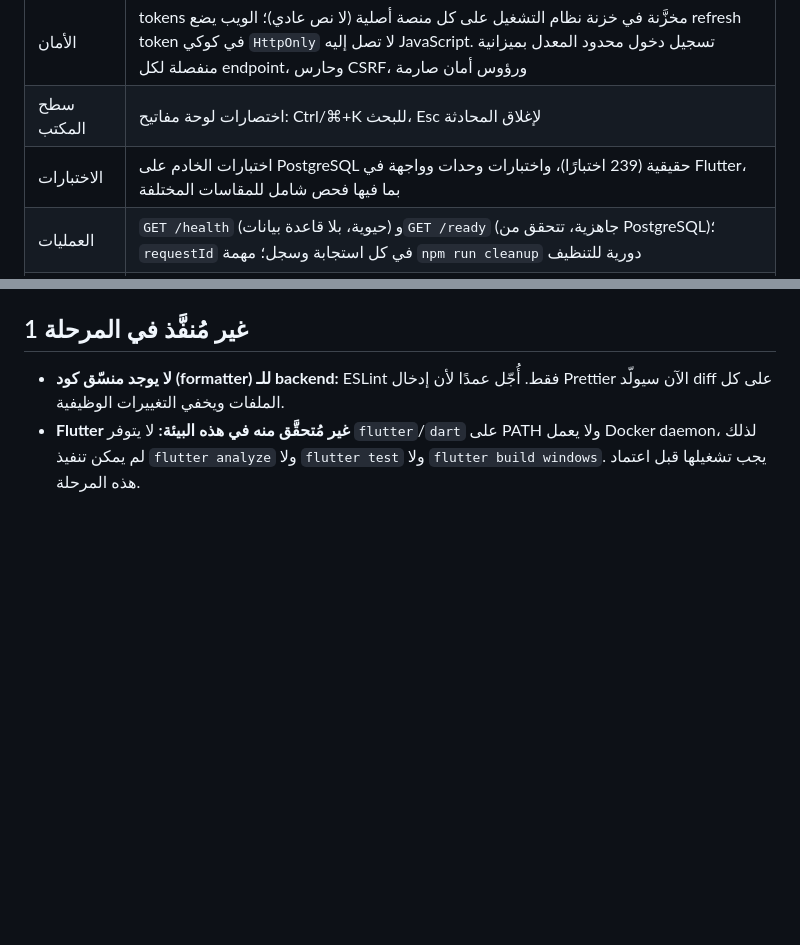
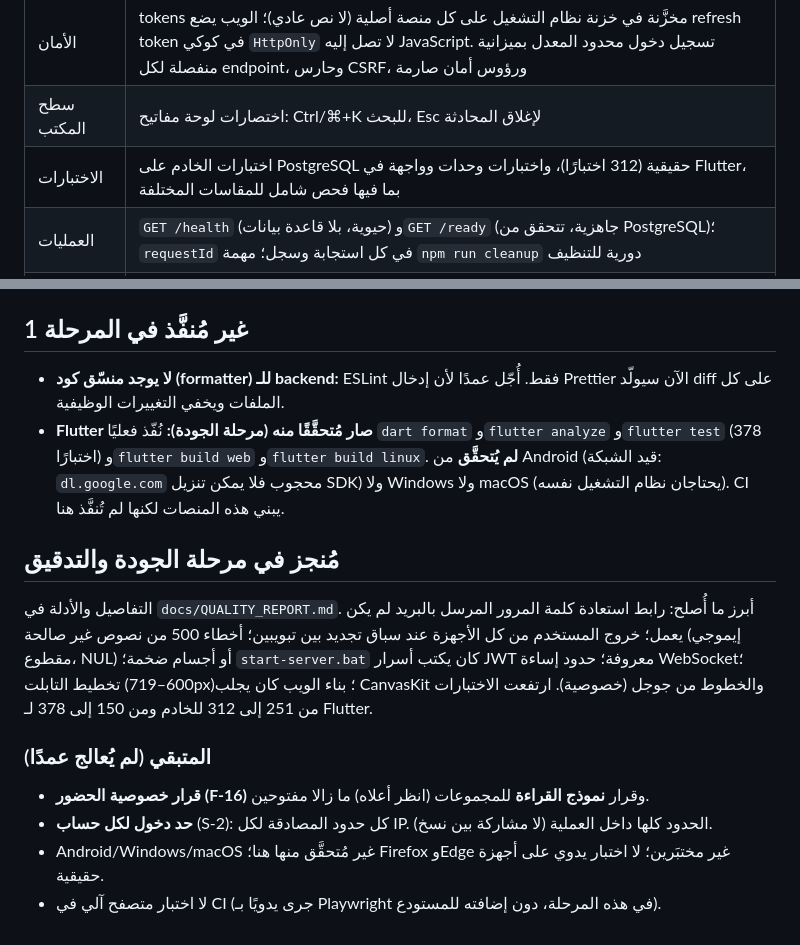
Before and after one commit to MOT1209/chatapp, a Markdown page: plan.md, 2 parts joined by grey strips. Rendered like a GitHub page; blank space fills up the shorter version.

```diff
--- a/plan.md
+++ b/plan.md
@@ -14,7 +14,7 @@
 | اللغة | العربية (من اليمين لليسار) والإنجليزية والألمانية، مع خط عربي مضمَّن. رسائل الخادم مترجمة حسب رمز الخطأ، لا تظهر بالإنجليزية |
 | الأمان | tokens مخزَّنة في خزنة نظام التشغيل على كل منصة أصلية (لا نص عادي)؛ الويب يضع refresh token في كوكي `HttpOnly` لا تصل إليه JavaScript. تسجيل دخول محدود المعدل بميزانية منفصلة لكل endpoint، وحارس CSRF، ورؤوس أمان صارمة |
 | سطح المكتب | اختصارات لوحة مفاتيح: Ctrl/⌘+K للبحث، Esc لإغلاق المحادثة |
-| الاختبارات | اختبارات الخادم على PostgreSQL حقيقية (239 اختبارًا)، واختبارات وحدات وواجهة في Flutter، بما فيها فحص شامل للمقاسات المختلفة |
+| الاختبارات | اختبارات الخادم على PostgreSQL حقيقية (312 اختبارًا)، واختبارات وحدات وواجهة في Flutter، بما فيها فحص شامل للمقاسات المختلفة |
 | العمليات | `GET /health` (حيوية، بلا قاعدة بيانات) و`GET /ready` (جاهزية، تتحقق من PostgreSQL)؛ `requestId` في كل استجابة وسجل؛ مهمة `npm run cleanup` دورية للتنظيف |
 | CI | الخادم: فحص الأنواع والاختبارات والبناء. التطبيق: التحليل والاختبارات والبناء لكل منصة. الإصدار: Web وAndroid وWindows وLinux وmacOS |
 
@@ -47,4 +47,15 @@
 ## غير مُنفَّذ في المرحلة 1
 
 - **لا يوجد منسّق كود (formatter) للـ backend:** ESLint فقط. أُجّل عمدًا لأن إدخال Prettier الآن سيولّد diff على كل الملفات ويخفي التغييرات الوظيفية.
-- **Flutter غير مُتحقَّق منه في هذه البيئة:** لا يتوفر `flutter`/`dart` على PATH ولا يعمل Docker daemon، لذلك لم يمكن تنفيذ `flutter analyze` ولا `flutter test` ولا `flutter build windows`. يجب تشغيلها قبل اعتماد هذه المرحلة.
+- **Flutter صار مُتحقَّقًا منه (مرحلة الجودة):** نُفّذ فعليًا `dart format` و`flutter analyze` و`flutter test` (378 اختبارًا) و`flutter build web` و`flutter build linux`. **لم يُتحقَّق** من Android (قيد الشبكة: `dl.google.com` محجوب فلا يمكن تنزيل SDK) ولا Windows ولا macOS (يحتاجان نظام التشغيل نفسه). CI يبني هذه المنصات لكنها لم تُنفَّذ هنا.
+
+## مُنجز في مرحلة الجودة والتدقيق
+
+التفاصيل والأدلة في `docs/QUALITY_REPORT.md`. أبرز ما أُصلح: رابط استعادة كلمة المرور المرسل بالبريد لم يكن يعمل؛ خروج المستخدم من كل الأجهزة عند سباق تجديد بين تبويبين؛ أخطاء 500 من نصوص غير صالحة (إيموجي مقطوع، NUL) أو أجسام ضخمة؛ `start-server.bat` كان يكتب أسرار JWT معروفة؛ حدود إساءة WebSocket؛ تخطيط التابلت (600–719px)؛ بناء الويب كان يجلب CanvasKit والخطوط من جوجل (خصوصية). ارتفعت الاختبارات من 251 إلى 312 للخادم ومن 150 إلى 378 لـ Flutter.
+
+### المتبقي (لم يُعالج عمدًا)
+
+- **قرار خصوصية الحضور (F-16)** وقرار **نموذج القراءة** للمجموعات (انظر أعلاه) ما زالا مفتوحين.
+- **حد دخول لكل حساب** (S-2): كل حدود المصادقة لكل IP. الحدود كلها داخل العملية (لا مشاركة بين نسخ).
+- Android/Windows/macOS غير مُتحقَّق منها هنا؛ Firefox وEdge غير مختبَرين؛ لا اختبار يدوي على أجهزة حقيقية.
+- لا اختبار متصفح آلي في CI (جرى يدويًا بـ Playwright في هذه المرحلة، دون إضافته للمستودع).
```
Also changed, not shown: CHANGELOG.md (+1 -1 lines), docs/QUALITY_REPORT.md (added, +165 -0 lines).
